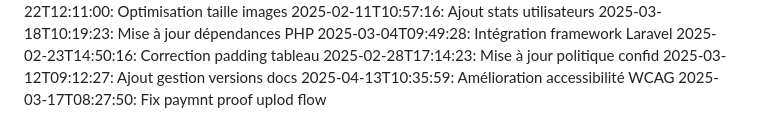
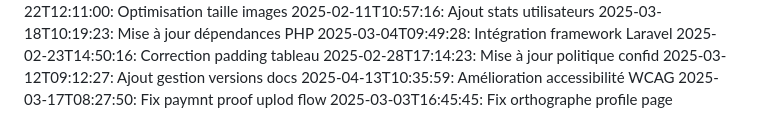
Before and after one commit to abdessattar23/blablame2, a Markdown page: commit_history.md, the part around the change. GitHub-like rendering.

Commit message:
Fix orthographe profile page

```diff
--- a/commit_history.md
+++ b/commit_history.md
@@ -87,3 +87,4 @@
 2025-03-12T09:12:27: Ajout gestion versions docs
 2025-04-13T10:35:59: Amélioration accessibilité WCAG
 2025-03-17T08:27:50: Fix paymnt proof uplod flow
+2025-03-03T16:45:45: Fix orthographe profile page
```
